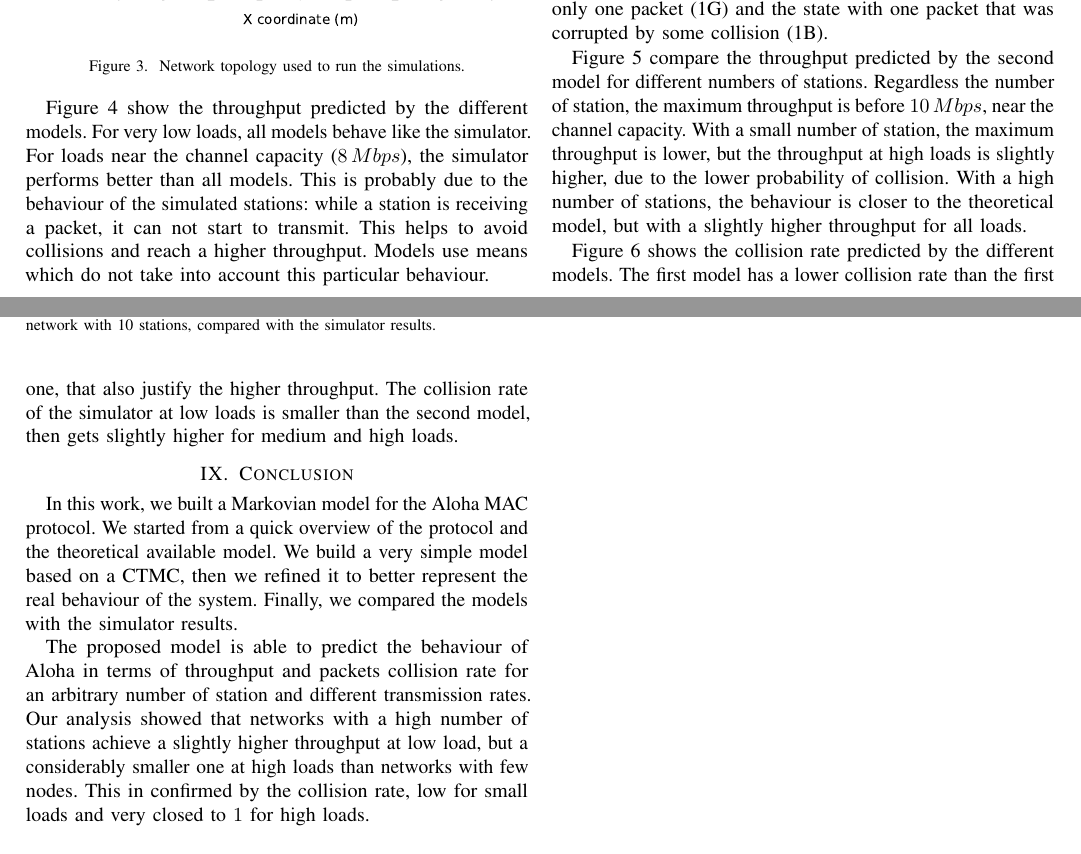
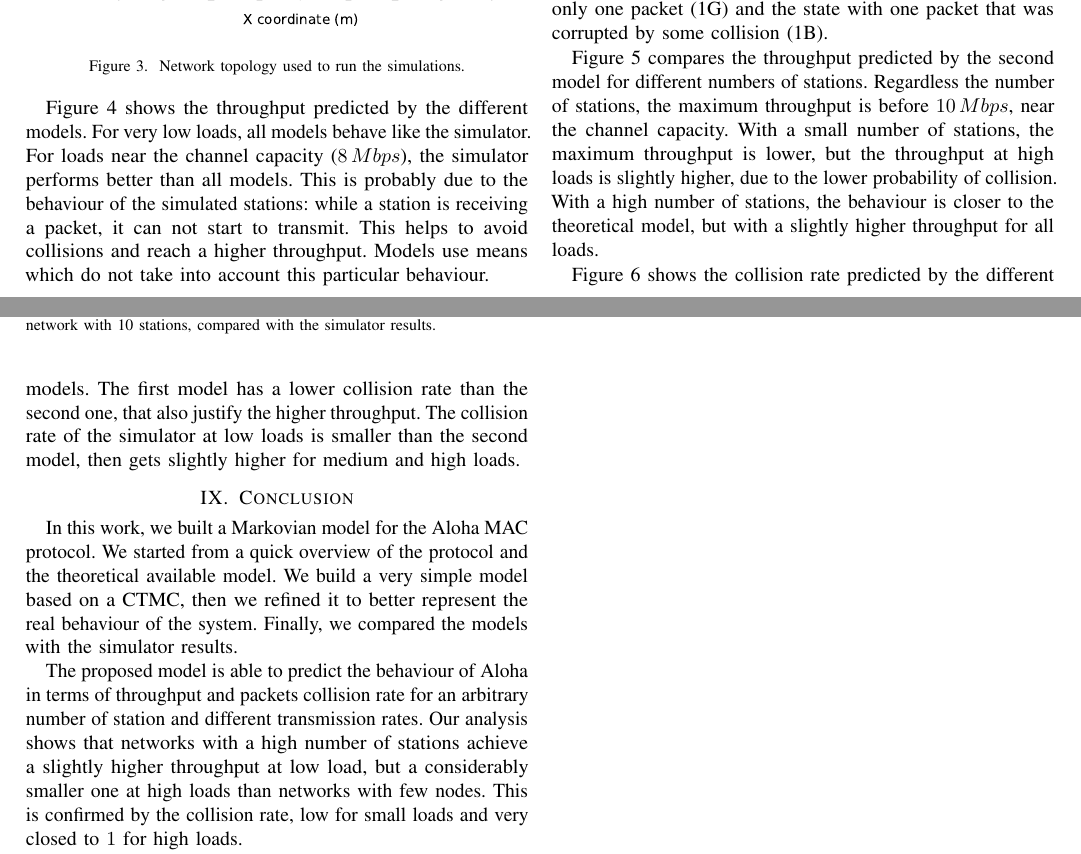
Before and after one commit to davidepedranz/simulation_assignment_3, a LaTeX paper (report/00_main.tex, which reads report/08_comparison.tex, report/09_conclusion.tex): two parts of pages 3 and 4 of 4, joined at a grey line, cut so that both start at the same text. Compiled offline with pdfLaTeX.

Commit message:
Correct some typos in the report

```diff
--- a/report/08_comparison.tex
+++ b/report/08_comparison.tex
@@ -18,7 +18,7 @@ All stations are in the communication range of each other, arranged on a ring of
 	\label{fig:tr_10}
 \end{figure}
 
-\cref{fig:tr_10} show the throughput predicted by the different models.
+\cref{fig:tr_10} shows the throughput predicted by the different models.
 For very low loads, all models behave like the simulator.
 For loads near the channel capacity ($8\, Mbps$), the simulator performs better than all models.
 This is probably due to the behaviour of the simulated stations:
@@ -28,9 +28,9 @@ Models use means which do not take into account this particular behaviour.
 
 The first model predicts a higher throughput than the second one, since it does not differentiate between the state with only one packet (1G) and the state with one packet that was corrupted by some collision (1B).
 
-\cref{fig:tr_1g1b} compare the throughput predicted by the second model for different numbers of stations.
-Regardless the number of station, the maximum throughput is before $10\,Mbps$, near the channel capacity.
-With a small number of station, the maximum throughput is lower, but the throughput at high loads is slightly higher, due to the lower probability of collision.
+\cref{fig:tr_1g1b} compares the throughput predicted by the second model for different numbers of stations.
+Regardless the number of stations, the maximum throughput is before $10\,Mbps$, near the channel capacity.
+With a small number of stations, the maximum throughput is lower, but the throughput at high loads is slightly higher, due to the lower probability of collision.
 With a high number of stations, the behaviour is closer to the theoretical model, but with a slightly higher throughput for all loads.
 
 \begin{figure}[t]
@@ -41,7 +41,7 @@ With a high number of stations, the behaviour is closer to the theoretical model
 \end{figure}
 
 \cref{fig:cr_10} shows the collision rate predicted by the different models.
-The first model has a lower collision rate than the first one, that also justify the higher throughput.
+The first model has a lower collision rate than the second one, that also justify the higher throughput.
 The collision rate of the simulator at low loads is smaller than the second model, then gets slightly higher for medium and high loads.
 
 \begin{figure}[t]
--- a/report/09_conclusion.tex
+++ b/report/09_conclusion.tex
@@ -7,8 +7,8 @@ We build a very simple model based on a \ac{CTMC}, then we refined it to better
 Finally, we compared the models with the simulator results.
 
 The proposed model is able to predict the behaviour of Aloha in terms of throughput and packets collision rate for an arbitrary number of station and different transmission rates.
-Our analysis showed that networks with a high number of stations achieve a slightly higher throughput at low load, but a considerably smaller one at high loads than networks with few nodes.
-This in confirmed by the collision rate, low for small loads and very closed to $1$ for high loads.
+Our analysis shows that networks with a high number of stations achieve a slightly higher throughput at low load, but a considerably smaller one at high loads than networks with few nodes.
+This is confirmed by the collision rate, low for small loads and very closed to $1$ for high loads.
 
 Modelling a system is fundamental to get a good understanding of its behaviour and predict its evolution.
 Models are cheap but give very useful indications.
```
Also changed, not shown: report/01_introduction.tex (+2 -1 lines), report/02_aloha.tex (+2 -2 lines), report/05_assumptions.tex (+2 -2 lines), report.pdf.
